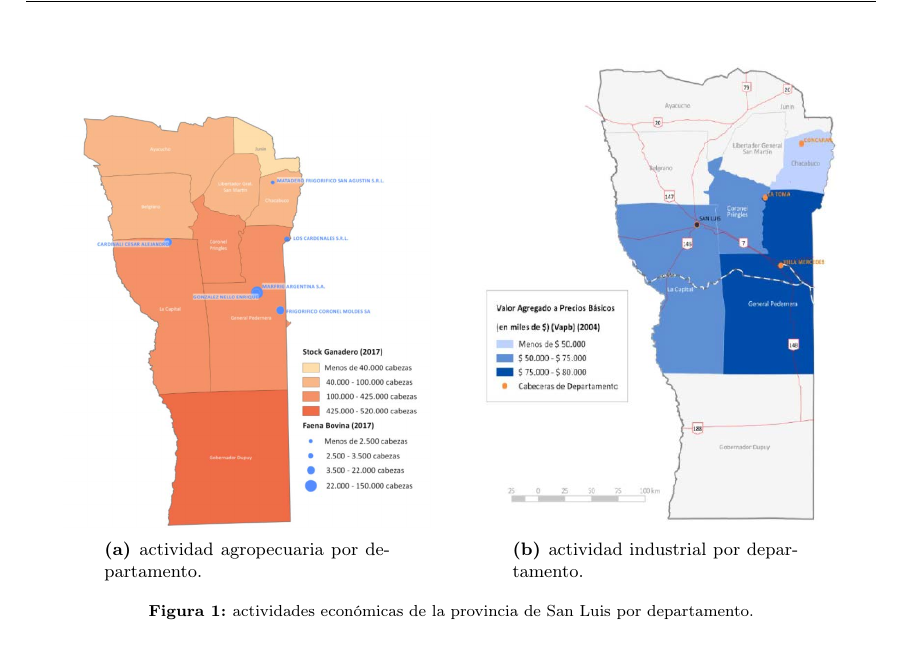
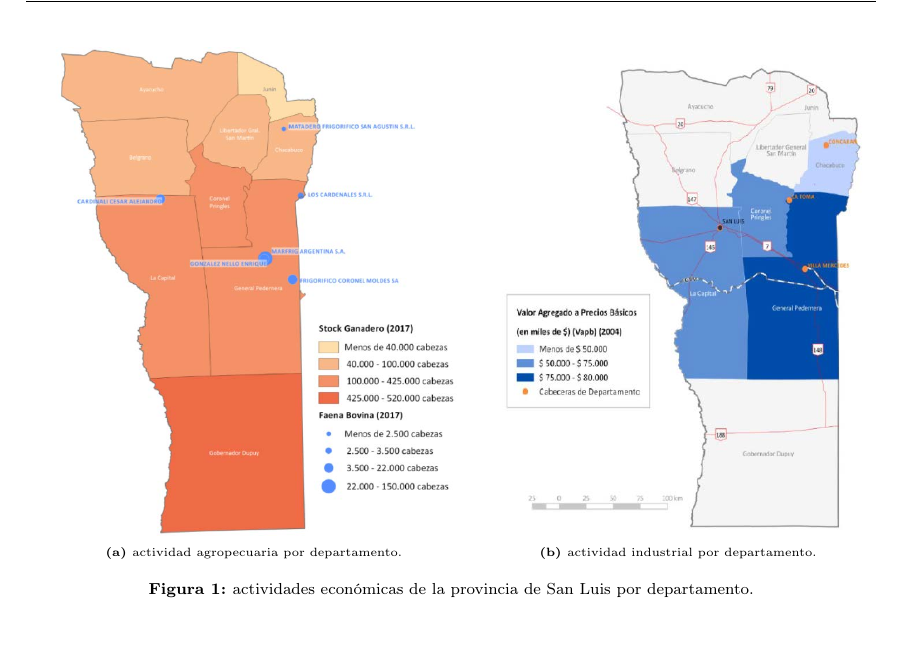
Before and after one commit to emanuelacm/comunicaciones-ii-tf, a LaTeX document (comunicaciones.tex): part of page 8 of 25, cut so that both start at the same text. Compiled offline with pdfLaTeX.

Commit message:
cambios, correcciones y exclusión de libr

```diff
--- a/comunicaciones.tex
+++ b/comunicaciones.tex
@@ -11,14 +11,12 @@
 \usepackage{titlesec}
 \usepackage{multirow}
 \usepackage{subcaption}
-\usepackage{subfig}
 \usepackage{wrapfig}
 \usepackage{lscape}
 \usepackage{rotating}
 \usepackage[spanish]{babel}
 \usepackage[section]{placeins}
 \usepackage{tablefootnote}
-\usepackage{subcaption}
 \usepackage{graphicx}
 \usepackage{epstopdf}
 \usepackage[font=scriptsize,labelfont=bf]{caption}
@@ -241,28 +240,14 @@ Con dichos datos, se podrán determinar distintos grupos a los cuales brindar un
 
 Observando la Fig. \ref{fig:agropecuaria} y la Fig. \ref{fig:industria}, se puede concluir que la principal actividad privada que se desarrolla en el departamento Ayacucho es la actividad agropecuaria.
 
+\begin{figure}[ht!]
+  \centering
+  \subfloat[actividad agropecuaria por departamento.\label{fig:agropecuaria}]{\includegraphics[height=18\baselineskip]{fotos_ema/agropecuaria}}\quad
+  \subfloat[actividad industrial por departamento.\label{fig:industria}]{\includegraphics[height=18\baselineskip]{fotos_ema/industria}}\quad
 
-\begin{figure}[ht!]
-        \centering
-        \begin{subfigure}[b]{0.48\textwidth}
-        \centering
-            \includegraphics[width=0.9\linewidth]{fotos_ema/agropecuaria}
-            \captionsetup{width=0.7\linewidth}
-            \caption{actividad agropecuaria por departamento.}
-            \label{fig:agropecuaria}
-        \end{subfigure}%
-        \begin{subfigure}[b]{0.48\textwidth}
-        \centering
-            \includegraphics[width=0.9\linewidth]{fotos_ema/industria}
-            \captionsetup{width=0.7\linewidth}
-            \caption{actividad industrial por departamento.}
-            \label{fig:industria}
-        \end{subfigure}%
-
-        \caption{actividades económicas de la provincia de San Luis por departamento.}
-        \label{fig:econo_deptos}
-    \end{figure}
-
+  \caption{actividades económicas de la provincia de San Luis por departamento.}
+  \label{fig:econo_deptos}
+\end{figure}
 
 Por lo tanto, si se tienen en cuenta los datos aportados por la tabla \ref{tab:salarios_alem}, para el año 2.017 se tiene un sueldo de \$17.691.
 Tomando en cuenta que la inflación acumulada en los años 2.017, 2.018, 2.019 y 2.020 es del 162,3\%, se puede determinar que el valor actual ajustado por inflación corresponde a \$46.403 pesos argentinos para el sector privado.
```
Also changed, not shown: comunicaciones.pdf, comunicaciones.tex (3 more changed lines).
